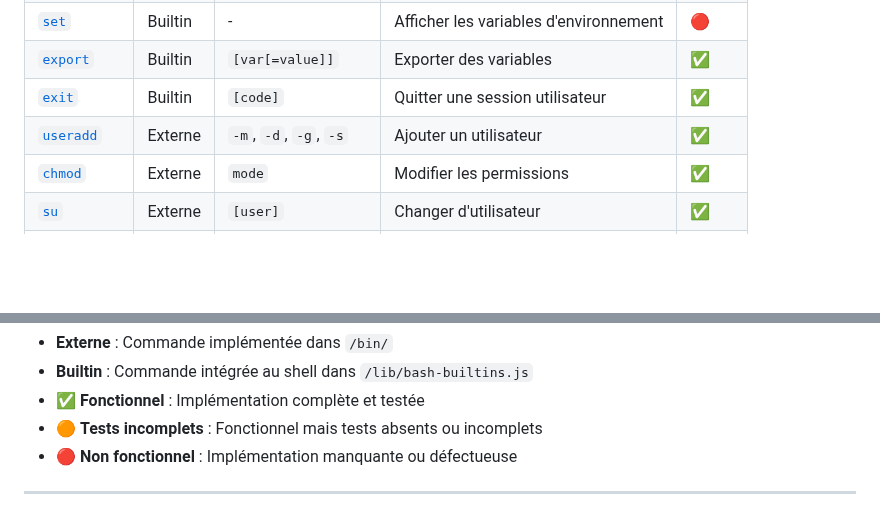
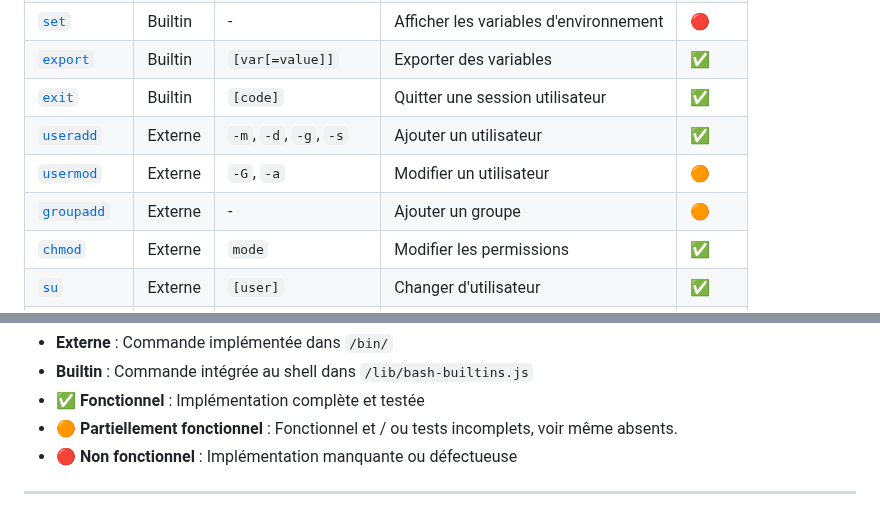
Before and after one commit to codeurH24/penguin-simulator, a Markdown page: readme/commandes.md, 2 parts joined by grey strips. GitHub-like rendering; blank space fills up the shorter version.

```diff
--- a/readme/commandes.md
+++ b/readme/commandes.md
@@ -20,6 +20,8 @@
 | [`export`](#export---exporter-des-variables) | Builtin | `[var[=value]]` | Exporter des variables | ✅ |
 | [`exit`](#exit---quitter) | Builtin | `[code]` | Quitter une session utilisateur | ✅ |
 | [`useradd`](#useradd---ajouter-un-utilisateur) | Externe | `-m`, `-d`, `-g`, `-s` | Ajouter un utilisateur | ✅ |
+| [`usermod`](#usermod---modifier-un-utilisateur) | Externe | `-G`, `-a` | Modifier un utilisateur | 🟠 |
+| [`groupadd`](#groupadd---ajouter-un-groupe) | Externe | - | Ajouter un groupe | 🟠 |
 | [`chmod`](#chmod---modifier-les-permissions) | Externe | `mode` | Modifier les permissions | ✅ |
 | [`su`](#su---changer-dutilisateur) | Externe | `[user]` | Changer d'utilisateur | ✅ |
 | [`passwd`](#passwd---changer-mot-de-passe) | Externe | `[user]` | Changer mot de passe | ✅ |
@@ -32,7 +34,7 @@
 - **Externe** : Commande implémentée dans `/bin/`
 - **Builtin** : Commande intégrée au shell dans `/lib/bash-builtins.js`
 - ✅ **Fonctionnel** : Implémentation complète et testée
-- 🟠 **Tests incomplets** : Fonctionnel mais tests absents ou incomplets
+- 🟠 **Partiellement fonctionnel** : Fonctionnel et / ou tests incomplets, voir même absents.
 - 🔴 **Non fonctionnel** : Implémentation manquante ou défectueuse
 
 ---
```
Also changed, not shown: other parts of readme/commandes.md (+60 -0 lines).
